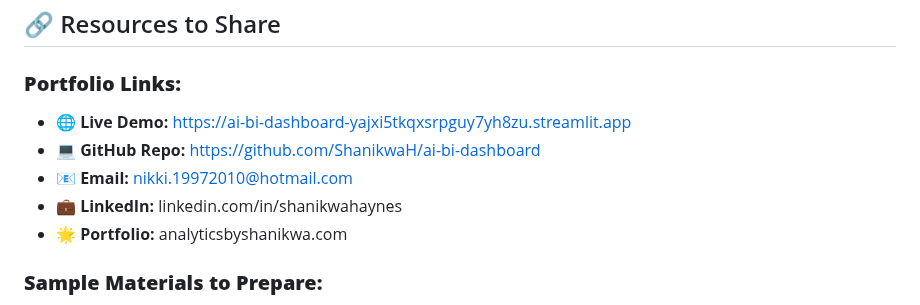
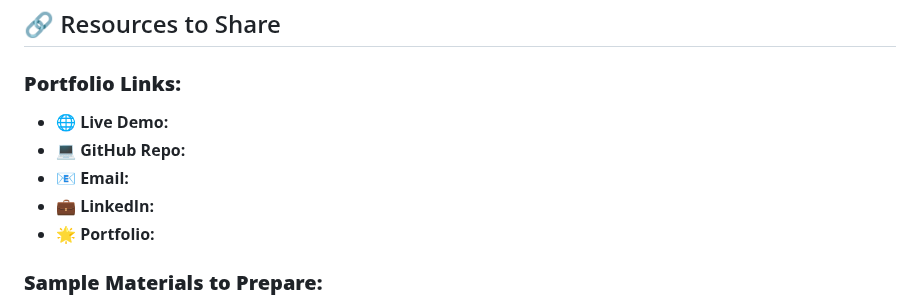
Before and after one commit to ShanikwaH/ai-bi-dashboard, a Markdown page: docs/INTERVIEW_PREPARATION_GUIDE.md, the part around the change. Rendered like a GitHub page.

```diff
--- a/docs/INTERVIEW_PREPARATION_GUIDE.md
+++ b/docs/INTERVIEW_PREPARATION_GUIDE.md
@@ -561,11 +561,11 @@ After building this project, you can honestly claim:
 ## 🔗 Resources to Share
 
 ### **Portfolio Links:**
-- 🌐 **Live Demo:** https://ai-bi-dashboard-yajxi5tkqxsrpguy7yh8zu.streamlit.app
-- 💻 **GitHub Repo:** https://github.com/ShanikwaH/ai-bi-dashboard
-- 📧 **Email:** nikki.19972010@hotmail.com
-- 💼 **LinkedIn:** linkedin.com/in/shanikwahaynes
-- 🌟 **Portfolio:** analyticsbyshanikwa.com
+- 🌐 **Live Demo:**
+- 💻 **GitHub Repo:**
+- 📧 **Email:**
+- 💼 **LinkedIn:**
+- 🌟 **Portfolio:**
 
 ### **Sample Materials to Prepare:**
 - 📄 One-page case study (PDF)
```
